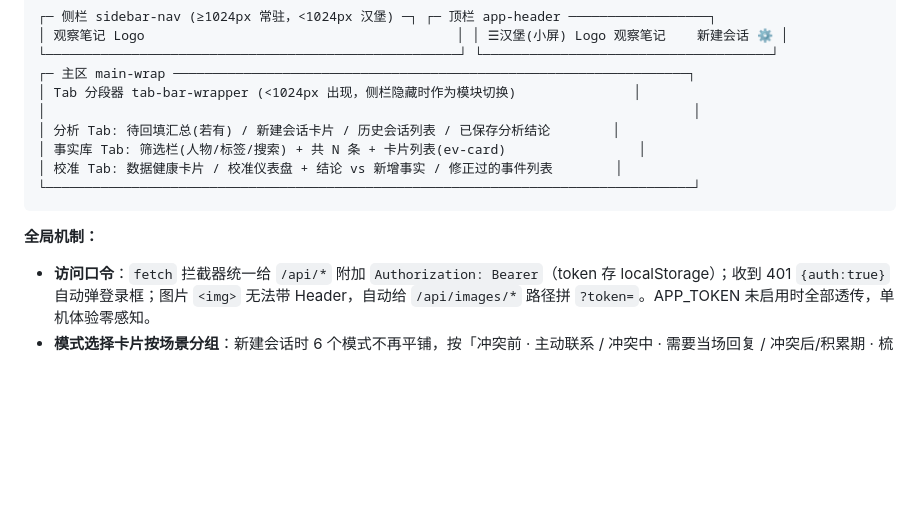
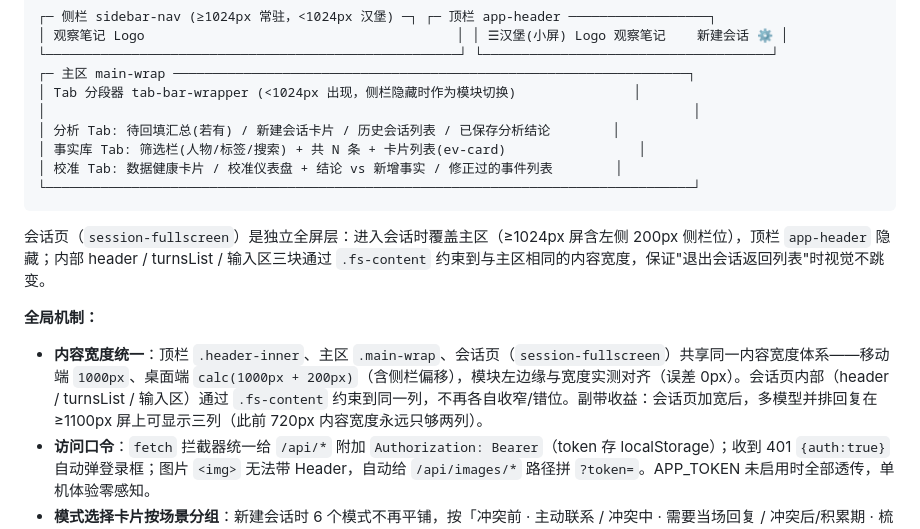
Before and after one commit to pelico/familysql, a Markdown page: README_架构设计稿.md, the part around the change. Drawn GitHub-style; blank space fills up the shorter version.

````diff
--- a/README_架构设计稿.md
+++ b/README_架构设计稿.md
@@ -426,8 +426,11 @@ POST /api/sessions/:id/judgments → hypothesis_judgments（幂等覆盖）
 └───────────────────────────────────────────────────────────────────────────────────┘
 ```
 
+会话页（`session-fullscreen`）是独立全屏层：进入会话时覆盖主区（≥1024px 屏含左侧 200px 侧栏位），顶栏 `app-header` 隐藏；内部 header / turnsList / 输入区三块通过 `.fs-content` 约束到与主区相同的内容宽度，保证"退出会话返回列表"时视觉不跳变。
+
 **全局机制：**
 
+- **内容宽度统一**：顶栏 `.header-inner`、主区 `.main-wrap`、会话页（`session-fullscreen`）共享同一内容宽度体系——移动端 `1000px`、桌面端 `calc(1000px + 200px)`（含侧栏偏移），模块左边缘与宽度实测对齐（误差 0px）。会话页内部（header / turnsList / 输入区）通过 `.fs-content` 约束到同一列，不再各自收窄/错位。副带收益：会话页加宽后，多模型并排回复在 ≥1100px 屏上可显示三列（此前 720px 内容宽度永远只够两列）。
 - **访问口令**：`fetch` 拦截器统一给 `/api/*` 附加 `Authorization: Bearer`（token 存 localStorage）；收到 401 `{auth:true}` 自动弹登录框；图片 `<img>` 无法带 Header，自动给 `/api/images/*` 路径拼 `?token=`。APP_TOKEN 未启用时全部透传，单机体验零感知。
 - **模式选择卡片按场景分组**：新建会话时 6 个模式不再平铺，按「冲突前 · 主动联系 / 冲突中 · 需要当场回复 / 冲突后/积累期 · 梳理复盘」分组展示，每张卡片写清使用时机，解决"假设构建/日常联结/回复草拟概念模糊"的问题。
 - **数据管理（设置弹窗）**：导出 JSON 全量 / CSV 事件、立即备份、历史备份列表（自动保留 14 份）。
````
